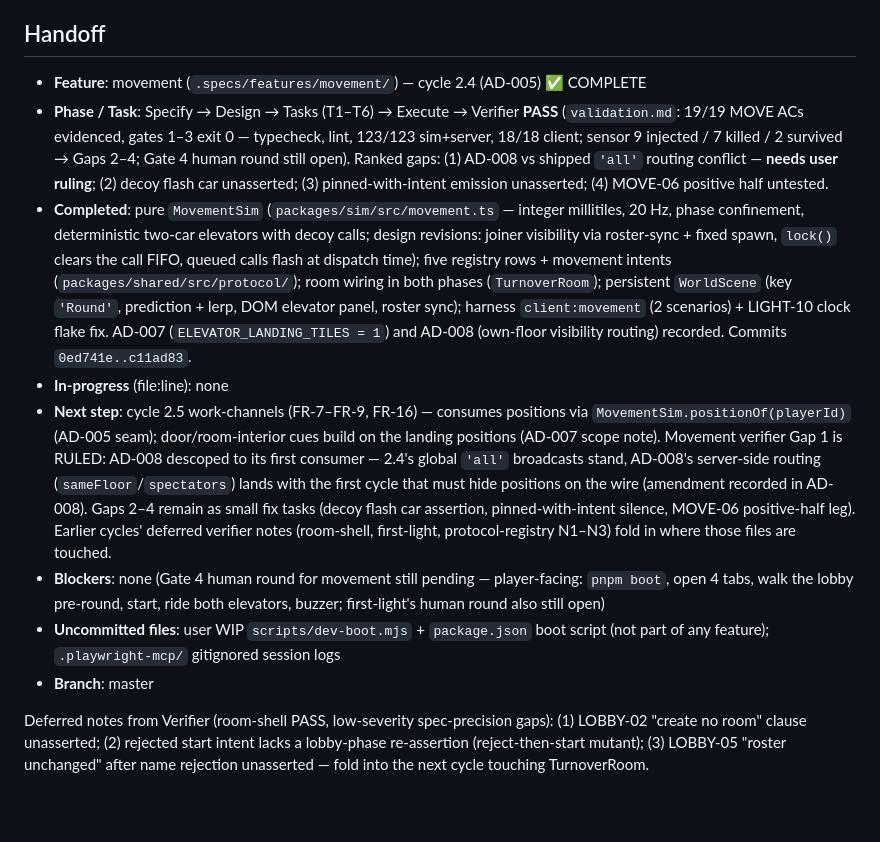
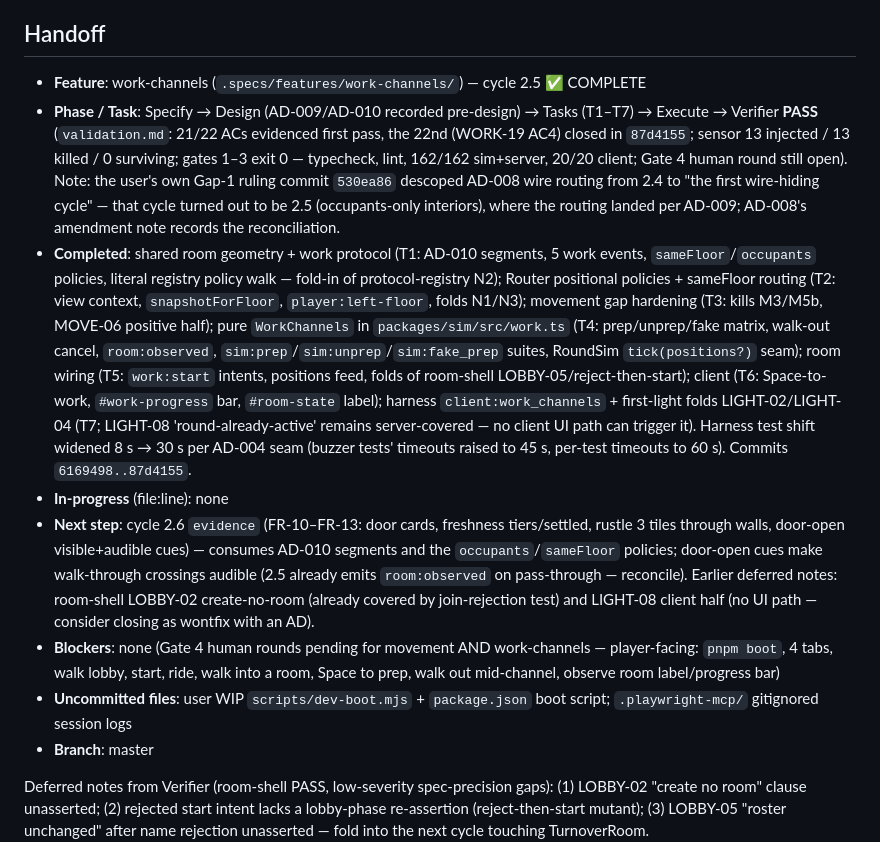
Before and after one commit to du2x/playcheckout, a Markdown page: .specs/STATE.md, the part around the change. Drawn GitHub-style; blank space fills up the shorter version.

Commit message:
docs(specs): work-channels cycle 2.5 complete, verifier PASS, handoff to evidence

```diff
--- a/.specs/STATE.md
+++ b/.specs/STATE.md
@@ -211,37 +211,42 @@
 
 ## Handoff
 
-- **Feature**: movement (`.specs/features/movement/`) — cycle 2.4 (AD-005) ✅ COMPLETE
-- **Phase / Task**: Specify → Design → Tasks (T1–T6) → Execute → Verifier **PASS**
-  (`validation.md`: 19/19 MOVE ACs evidenced, gates 1–3 exit 0 — typecheck, lint,
-  123/123 sim+server, 18/18 client; sensor 9 injected / 7 killed / 2 survived →
-  Gaps 2–4; Gate 4 human round still open). Ranked gaps: (1) AD-008 vs shipped
-  `'all'` routing conflict — **needs user ruling**; (2) decoy flash car unasserted;
-  (3) pinned-with-intent emission unasserted; (4) MOVE-06 positive half untested.
-- **Completed**: pure `MovementSim` (`packages/sim/src/movement.ts` — integer
-  millitiles, 20 Hz, phase confinement, deterministic two-car elevators with decoy
-  calls; design revisions: joiner visibility via roster-sync + fixed spawn,
-  `lock()` clears the call FIFO, queued calls flash at dispatch time); five registry
-  rows + movement intents (`packages/shared/src/protocol/`); room wiring in both
-  phases (`TurnoverRoom`); persistent `WorldScene` (key `'Round'`, prediction + lerp,
-  DOM elevator panel, roster sync); harness `client:movement` (2 scenarios) +
-  LIGHT-10 clock flake fix. AD-007 (`ELEVATOR_LANDING_TILES = 1`) and AD-008
-  (own-floor visibility routing) recorded. Commits `0ed741e..c11ad83`.
+- **Feature**: work-channels (`.specs/features/work-channels/`) — cycle 2.5 ✅ COMPLETE
+- **Phase / Task**: Specify → Design (AD-009/AD-010 recorded pre-design) → Tasks (T1–T7)
+  → Execute → Verifier **PASS** (`validation.md`: 21/22 ACs evidenced first pass, the
+  22nd (WORK-19 AC4) closed in `87d4155`; sensor 13 injected / 13 killed / 0 surviving;
+  gates 1–3 exit 0 — typecheck, lint, 162/162 sim+server, 20/20 client; Gate 4 human
+  round still open). Note: the user's own Gap-1 ruling commit `530ea86` descoped AD-008
+  wire routing from 2.4 to "the first wire-hiding cycle" — that cycle turned out to be
+  2.5 (occupants-only interiors), where the routing landed per AD-009; AD-008's
+  amendment note records the reconciliation.
+- **Completed**: shared room geometry + work protocol (T1: AD-010 segments,
+  5 work events, `sameFloor`/`occupants` policies, literal registry policy walk —
+  fold-in of protocol-registry N2); Router positional policies + sameFloor routing
+  (T2: view context, `snapshotForFloor`, `player:left-floor`, folds N1/N3); movement
+  gap hardening (T3: kills M3/M5b, MOVE-06 positive half); pure `WorkChannels` in
+  `packages/sim/src/work.ts` (T4: prep/unprep/fake matrix, walk-out cancel,
+  `room:observed`, `sim:prep`/`sim:unprep`/`sim:fake_prep` suites, RoundSim
+  `tick(positions?)` seam); room wiring (T5: `work:start` intents, positions feed,
+  folds of room-shell LOBBY-05/reject-then-start); client (T6: Space-to-work,
+  `#work-progress` bar, `#room-state` label); harness `client:work_channels` +
+  first-light folds LIGHT-02/LIGHT-04 (T7; LIGHT-08 'round-already-active' remains
+  server-covered — no client UI path can trigger it). Harness test shift widened
+  8 s → 30 s per AD-004 seam (buzzer tests' timeouts raised to 45 s, per-test
+  timeouts to 60 s). Commits `6169498..87d4155`.
 - **In-progress** (file:line): none
-- **Next step**: cycle 2.5 work-channels (FR-7–FR-9, FR-16) — consumes positions via
-  `MovementSim.positionOf(playerId)` (AD-005 seam); door/room-interior cues build on
-  the landing positions (AD-007 scope note). Movement verifier Gap 1 is RULED: AD-008
-  descoped to its first consumer — 2.4's global `'all'` broadcasts stand, AD-008's
-  server-side routing (`sameFloor`/`spectators`) lands with the first cycle that must
-  hide positions on the wire (amendment recorded in AD-008). Gaps 2–4 remain as small
-  fix tasks (decoy flash car assertion, pinned-with-intent silence, MOVE-06
-  positive-half leg). Earlier cycles' deferred verifier notes (room-shell,
-  first-light, protocol-registry N1–N3) fold in where those files are touched.
-- **Blockers**: none (Gate 4 human round for movement still pending — player-facing:
-  `pnpm boot`, open 4 tabs, walk the lobby pre-round, start, ride both elevators,
-  buzzer; first-light's human round also still open)
-- **Uncommitted files**: user WIP `scripts/dev-boot.mjs` + `package.json` boot script
-  (not part of any feature); `.playwright-mcp/` gitignored session logs
+- **Next step**: cycle 2.6 `evidence` (FR-10–FR-13: door cards, freshness tiers/settled,
+  rustle 3 tiles through walls, door-open visible+audible cues) — consumes AD-010
+  segments and the `occupants`/`sameFloor` policies; door-open cues make walk-through
+  crossings audible (2.5 already emits `room:observed` on pass-through — reconcile).
+  Earlier deferred notes: room-shell LOBBY-02 create-no-room (already covered by
+  join-rejection test) and LIGHT-08 client half (no UI path — consider closing as
+  wontfix with an AD).
+- **Blockers**: none (Gate 4 human rounds pending for movement AND work-channels —
+  player-facing: `pnpm boot`, 4 tabs, walk lobby, start, ride, walk into a room,
+  Space to prep, walk out mid-channel, observe room label/progress bar)
+- **Uncommitted files**: user WIP `scripts/dev-boot.mjs` + `package.json` boot script;
+  `.playwright-mcp/` gitignored session logs
 - **Branch**: master
 
 Deferred notes from Verifier (room-shell PASS, low-severity spec-precision gaps):
```
